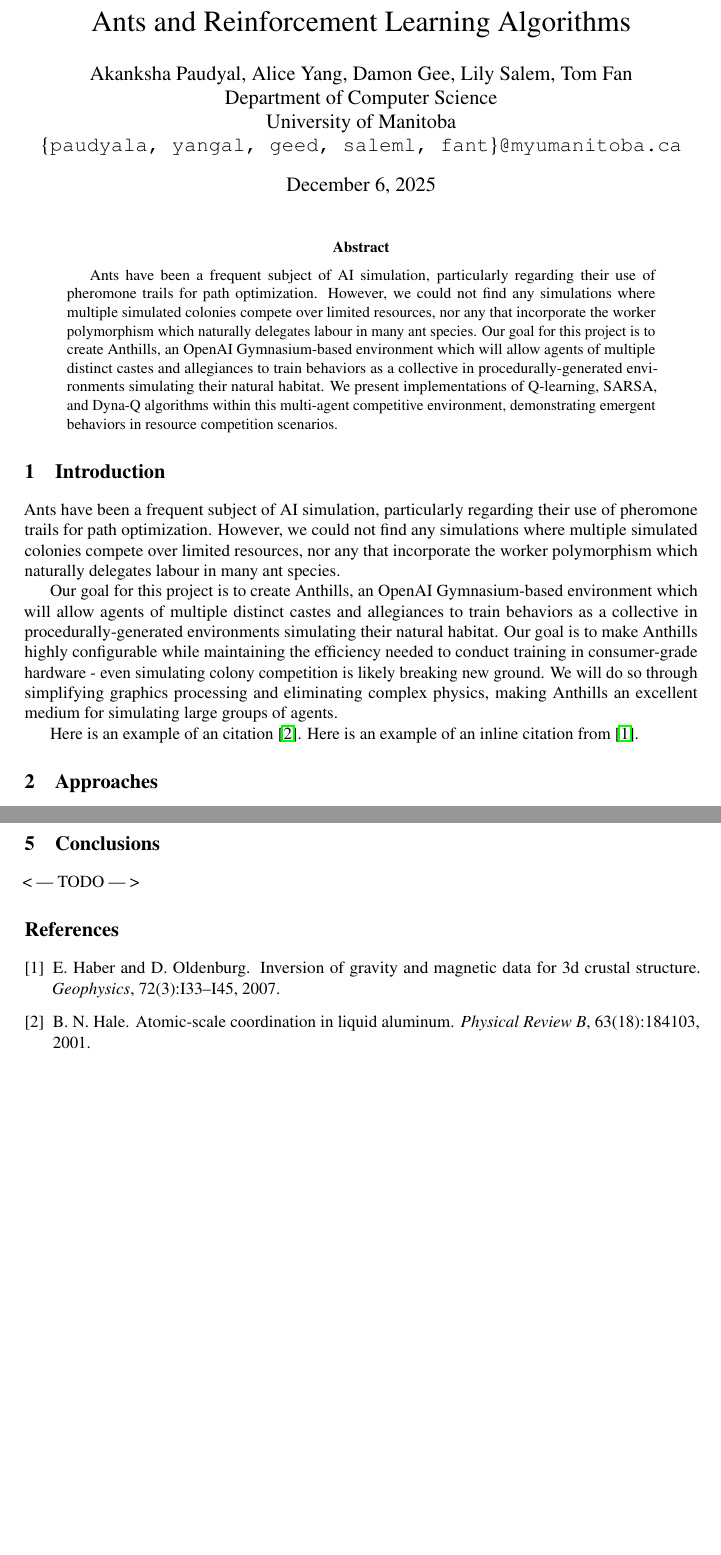
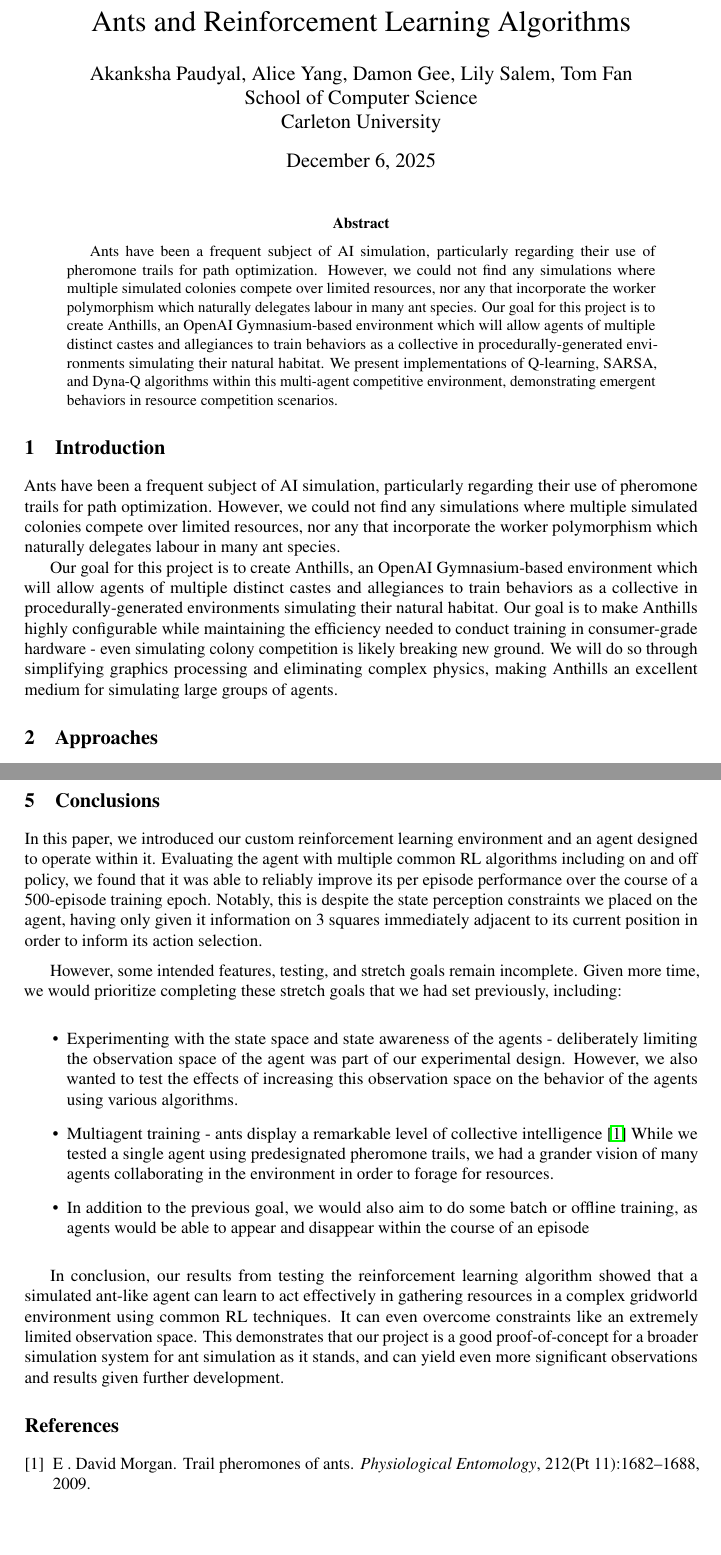
Before and after one commit to lilysalem/COMP-4010-Project, a LaTeX paper (report/report.tex): two parts of pages 1 and 2 of 2, joined at a grey line, cut so that both start at the same text. Compiled offline with pdfLaTeX.

Commit message:
first draft for the conclusion

```diff
--- a/report/report.tex
+++ b/report/report.tex
@@ -36,9 +36,8 @@
 
 \author{
   Akanksha Paudyal, Alice Yang, Damon Gee, Lily Salem, Tom Fan \\
-  Department of Computer Science \\
-  University of Manitoba \\
-  \{\texttt{paudyala, yangal, geed, saleml, fant}\}\texttt{@myumanitoba.ca}
+  School of Computer Science \\
+  Carleton University \\
 }
 \begin{document}
 
@@ -54,7 +53,6 @@ Ants have been a frequent subject of AI simulation, particularly regarding their
 
 Our goal for this project is to create Anthills, an OpenAI Gymnasium-based environment which will allow agents of multiple distinct castes and allegiances to train behaviors as a collective in procedurally-generated environments simulating their natural habitat. Our goal is to make Anthills highly configurable while maintaining the efficiency needed to conduct training in consumer-grade hardware - even simulating colony competition is likely breaking new ground. We will do so through simplifying graphics processing and eliminating complex physics, making Anthills an excellent medium for simulating large groups of agents.
 
-Here is an example of an citation \citep{hale_atomic_2001}. Here is an example of an inline citation from \cite{haber_inversion_2007}.
 
 %% ------------------------------------------------------------
 
@@ -77,8 +75,36 @@ Here is an example of an citation \citep{hale_atomic_2001}. Here is an example o
 
 \section{Conclusions}
 
+In this paper, we introduced our custom reinforcement learning environment and an agent designed to operate within it.
+Evaluating the agent with multiple common RL algorithms including on and off policy, we found that it was able to reliably
+improve its per episode performance over the course of a 500-episode training epoch. Notably, this is despite the state
+perception constraints we placed on the agent, having only given it information on 3 squares immediately adjacent to its
+current position in order to inform its action selection.
 
-< --- TODO --- >
+\medskip
+However, some intended features, testing, and stretch goals remain incomplete. Given more time, we would prioritize
+completing these stretch goals that we had set previously, including:
+
+\medskip
+\begin{itemize}
+    \item Experimenting with the state space and state awareness of the agents - deliberately limiting the observation
+        space of the agent was part of our experimental design. However, we also wanted to test the effects of increasing
+        this observation space on the behavior of the agents using various algorithms.
+    \item Multiagent training - ants display a remarkable level of collective intelligence \citep{trail_pheremones_2009}
+    While we tested a single agent using predesignated pheromone trails, we had a grander vision of many agents collaborating
+    in the environment in order to forage for resources.
+    \item In addition to the previous goal, we would also aim to do some batch or offline training, as agents would be
+    able to appear and disappear within the course of an episode
+
+\end{itemize}
+
+\medskip
+In conclusion, our results from testing the reinforcement learning algorithm showed that a simulated ant-like agent can
+learn to act effectively in gathering resources in a complex gridworld environment using common RL techniques. It can
+even overcome constraints like an extremely limited observation space. This demonstrates that our project is a good
+proof-of-concept for a broader simulation system for ant simulation as it stands, and can yield even more significant
+observations and results given further development.
+
 
 
 %% ------------------------------------------------------------
```
Also changed, not shown: report/references.bib (+14 -2 lines), report/report.bbl, report/report.pdf, training_hyperparameter_evaluation_results.png (deleted), 4 other files.
